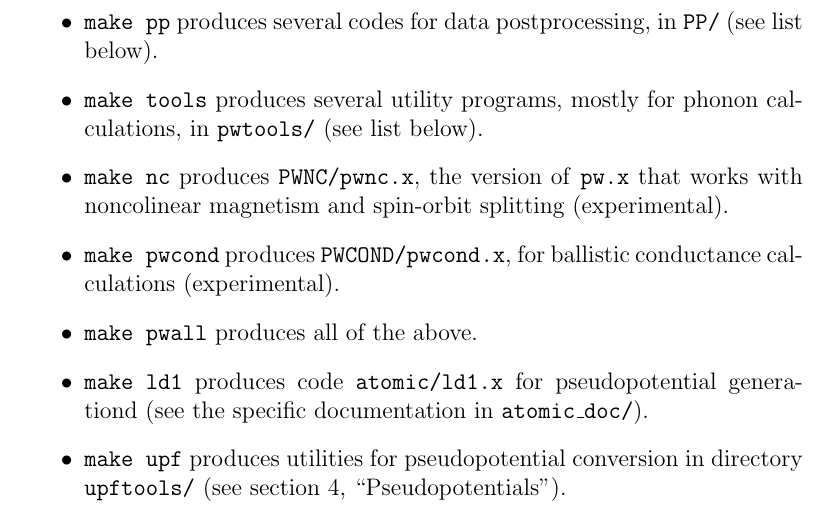
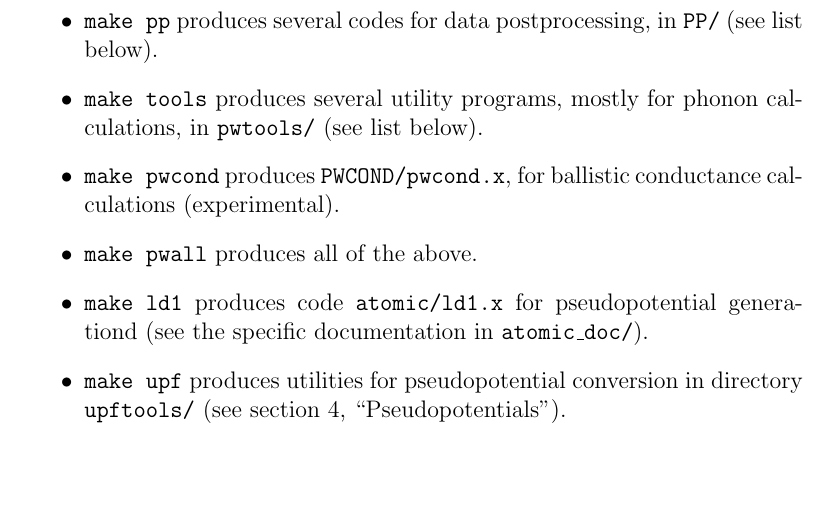
Before and after one commit to fspiga/qe-gpu, a LaTeX document (Doc/manual.tex): part of page 14 of 53, cut so that both start at the same text, the shorter picture padded with empty space. Compiled offline with pdfLaTeX; a LaTeX package or settings file that is missing is left out.

Commit message:
Merging of PW and PWNC. Update of the documentation.

```diff
--- a/Doc/manual.tex
+++ b/Doc/manual.tex
@@ -673,10 +673,6 @@ Here is a list:
   \item
     \texttt{make tools} produces several utility programs, mostly for
     phonon calculations, in \texttt{pwtools/} (see list below).
-  \item
-    \texttt{make nc} produces \texttt{PWNC/pwnc.x}, the version of
-    \texttt{pw.x} that works with noncolinear magnetism
-     and spin-orbit splitting (experimental).
   \item
     \texttt{make pwcond} produces \texttt{PWCOND/pwcond.x}, for
     ballistic conductance calculations (experimental).
```
Also changed, not shown: 4 other files.
